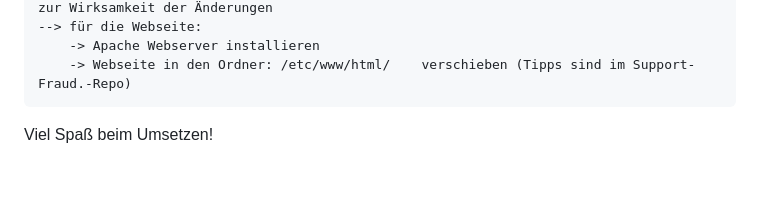
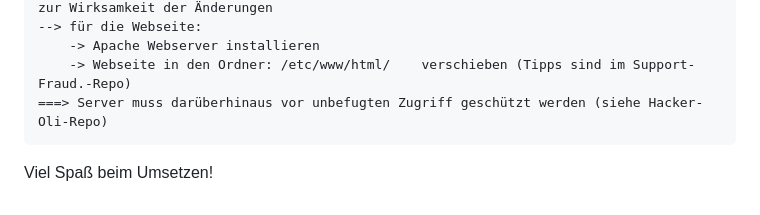
Before and after one commit to oliverp28/Home-VPN-with-DS-Lite, a Markdown page: README.md, the part around the change. Rendered like a GitHub page; blank space fills up the shorter version.

```diff
--- a/README.md
+++ b/README.md
@@ -76,6 +76,6 @@ In diesem Projekt beschreibe ich den Aufbau und Ablauf einer VPN Verbindung in d
     --> für die Webseite:
         -> Apache Webserver installieren
         -> Webseite in den Ordner: /etc/www/html/    verschieben (Tipps sind im Support-Fraud.-Repo)
-
+    ===> Server muss darüberhinaus vor unbefugten Zugriff geschützt werden (siehe Hacker-Oli-Repo)
 
 Viel Spaß beim Umsetzen!
```
